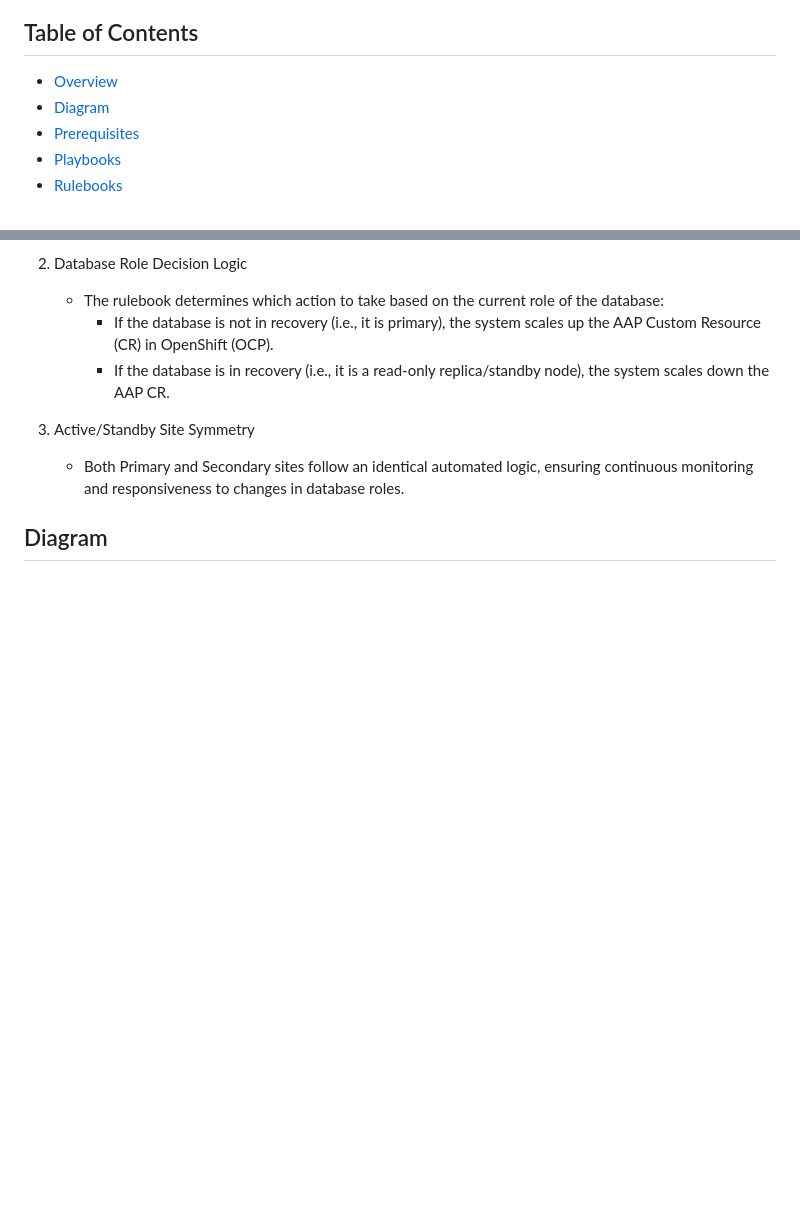
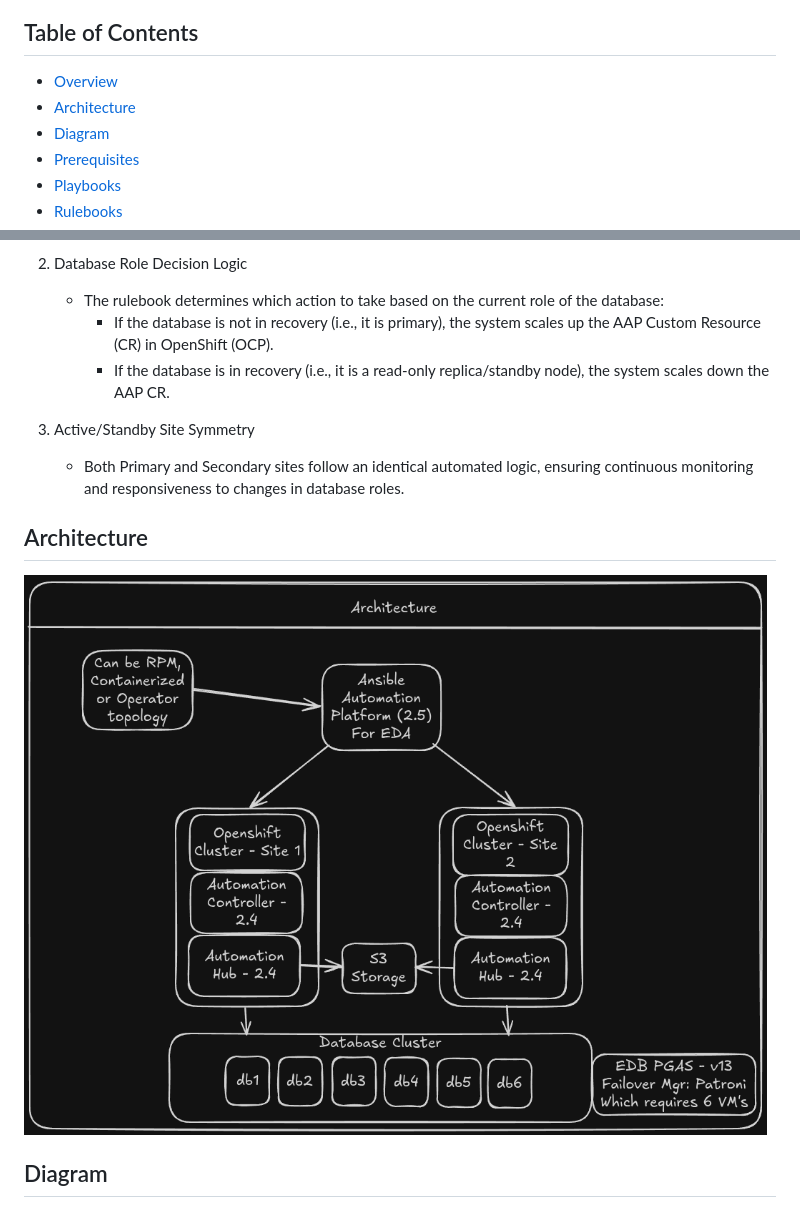
Before and after one commit to hammer-redhat/aap-multisite-failover-eda, a Markdown page: README.md, 2 parts joined by grey strips. Rendered like a GitHub page; pictures changed too: screenshots/architecture.png (added); blank space fills up the shorter version.

Commit message:
updated readme to include architecture diagram

```diff
--- a/README.md
+++ b/README.md
@@ -2,6 +2,7 @@
 ## Table of Contents
 
 - [Overview](#overview)
+- [Architecture](#architecture)
 - [Diagram](#diagram)
 - [Prerequisites](#prerequisites)
 - [Playbooks](#playbooks)
@@ -26,6 +27,9 @@ High-Level Workflow for AAP Failover Automation using Event-Driven Ansible
 
 3. Active/Standby Site Symmetry
     - Both Primary and Secondary sites follow an identical automated logic, ensuring continuous monitoring and responsiveness to changes in database roles.
+
+## Architecture
+![alt text](screenshots/architecture.png)
 
 ## Diagram
 ![alt text](screenshots/diagram.png)
```
